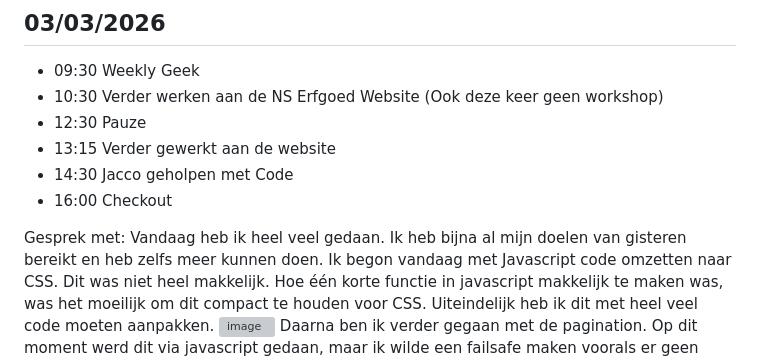
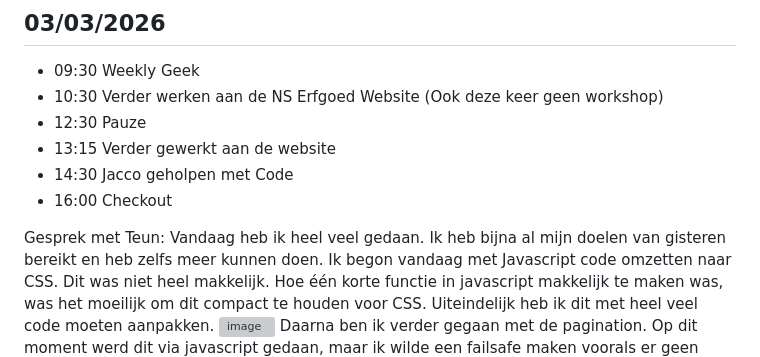
Before and after one commit to DiegoR03/WebDD-NS-Erfgoed, a Markdown page: README.md, the part around the change. Rendered like a GitHub page; grey boxes are pictures that could not be loaded.

```diff
--- a/README.md
+++ b/README.md
@@ -50,7 +50,7 @@ Datum input stylen met CSS. Pagination wat verder uitwerken, en meer CSS stylen
 - 14:30 Jacco geholpen met Code
 - 16:00 Checkout
 
-Gesprek met:
+Gesprek met Teun:
 Vandaag heb ik heel veel gedaan. Ik heb bijna al mijn doelen van gisteren bereikt en heb zelfs meer kunnen doen. Ik begon vandaag met Javascript code omzetten naar CSS. Dit was niet heel makkelijk. Hoe één korte functie in javascript makkelijk te maken was, was het moeilijk om dit compact te houden voor CSS. Uiteindelijk heb ik dit met heel veel code moeten aanpakken.
 <img width="1199" height="653" alt="image" src="https://github.com/user-attachments/assets/255cb973-acff-42ee-92c8-42d0fa560b1c" />
 Daarna ben ik verder gegaan met de pagination. Op dit moment werd dit via javascript gedaan, maar ik wilde een failsafe maken voorals er geen javascript kon worden geladen. In de Javascript en CSS heb ik een systeem gemaakt waar bepaalde css alleen wordt geladen als er javascript aanwezig is, dit geldt ook voor de pagination. De pagination is alleen aanwezig als er javascript is, zo niet dan is het een one-pager.
```
